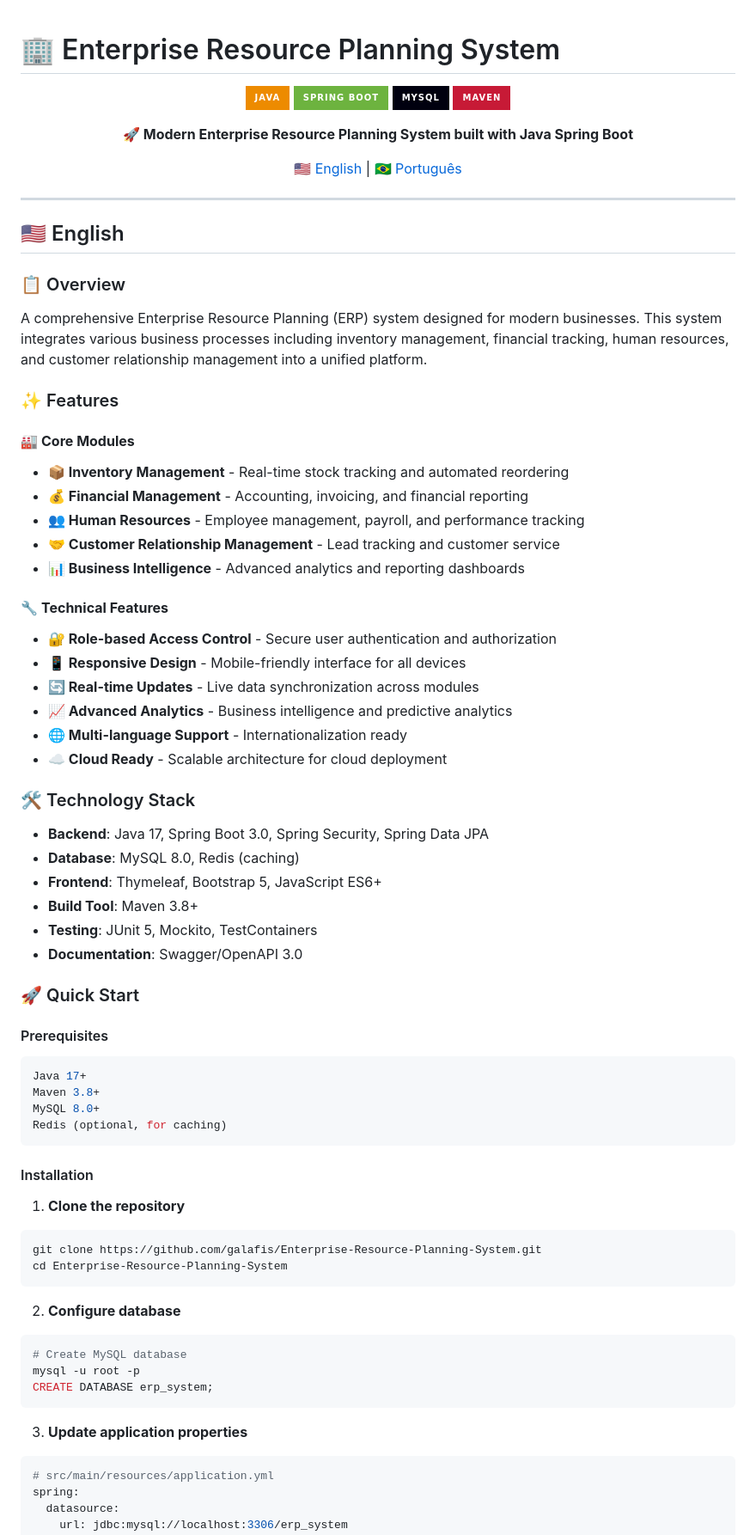
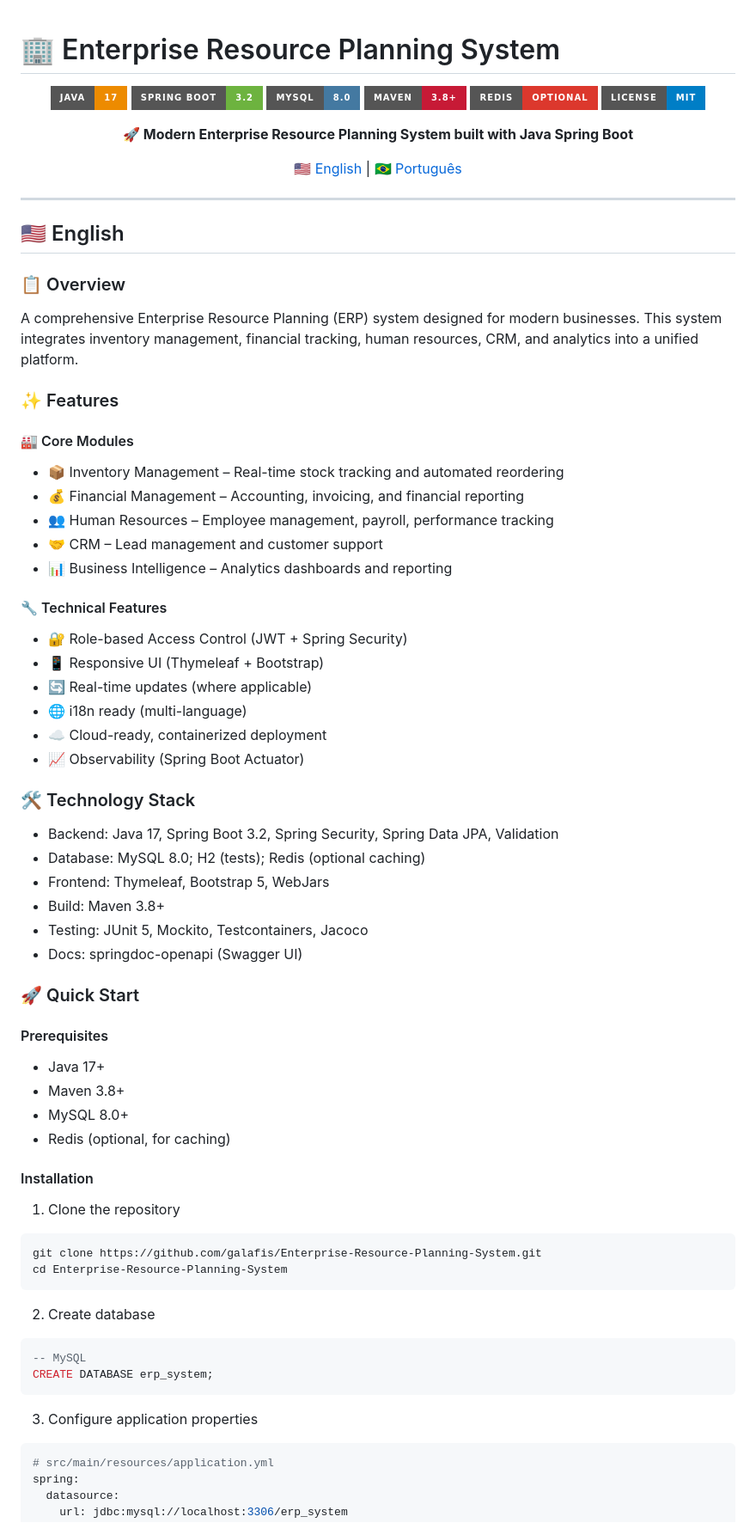
Before and after one commit to galafis/Enterprise-Resource-Planning-System, a Markdown page: README.md, the part around one of its changes. Shown at 86% size. GitHub-like rendering; badges without logos.

````diff
--- a/README.md
+++ b/README.md
@@ -1,79 +1,72 @@
 # 🏢 Enterprise Resource Planning System
 
-<div align="center">
+<p align="center">
+  <img alt="Java" src="https://img.shields.io/badge/Java-17-ED8B00?style=for-the-badge&logo=java&logoColor=white" />
+  <img alt="Spring Boot" src="https://img.shields.io/badge/Spring_Boot-3.2-6DB33F?style=for-the-badge&logo=spring-boot&logoColor=white" />
+  <img alt="MySQL" src="https://img.shields.io/badge/MySQL-8.0-4479A1?style=for-the-badge&logo=mysql&logoColor=white" />
+  <img alt="Maven" src="https://img.shields.io/badge/Maven-3.8+-C71A36?style=for-the-badge&logo=apache-maven&logoColor=white" />
+  <img alt="Redis" src="https://img.shields.io/badge/Redis-Optional-DC382D?style=for-the-badge&logo=redis&logoColor=white" />
+  <img alt="License: MIT" src="https://img.shields.io/badge/License-MIT-blue.svg?style=for-the-badge" />
+</p>
 
-![Java](https://img.shields.io/badge/Java-ED8B00?style=for-the-badge&logo=java&logoColor=white)
-![Spring Boot](https://img.shields.io/badge/Spring_Boot-6DB33F?style=for-the-badge&logo=spring-boot&logoColor=white)
-![MySQL](https://img.shields.io/badge/MySQL-00000F?style=for-the-badge&logo=mysql&logoColor=white)
-![Maven](https://img.shields.io/badge/Maven-C71A36?style=for-the-badge&logo=apache-maven&logoColor=white)
+<p align="center"><strong>🚀 Modern Enterprise Resource Planning System built with Java Spring Boot</strong></p>
 
-**🚀 Modern Enterprise Resource Planning System built with Java Spring Boot**
-
-[🇺🇸 English](#english) | [🇧🇷 Português](#português)
-
-</div>
+<p align="center">
+  <a href="#english">🇺🇸 English</a> |
+  <a href="#português">🇧🇷 Português</a>
+</p>
 
 ---
 
 ## 🇺🇸 English
 
 ### 📋 Overview
-
-A comprehensive Enterprise Resource Planning (ERP) system designed for modern businesses. This system integrates various business processes including inventory management, financial tracking, human resources, and customer relationship management into a unified platform.
+A comprehensive Enterprise Resource Planning (ERP) system designed for modern businesses. This system integrates inventory management, financial tracking, human resources, CRM, and analytics into a unified platform.
 
 ### ✨ Features
+#### 🏭 Core Modules
+- 📦 Inventory Management – Real-time stock tracking and automated reordering
+- 💰 Financial Management – Accounting, invoicing, and financial reporting
+- 👥 Human Resources – Employee management, payroll, performance tracking
+- 🤝 CRM – Lead management and customer support
+- 📊 Business Intelligence – Analytics dashboards and reporting
 
-#### 🏭 **Core Modules**
-- **📦 Inventory Management** - Real-time stock tracking and automated reordering
-- **💰 Financial Management** - Accounting, invoicing, and financial reporting
-- **👥 Human Resources** - Employee management, payroll, and performance tracking
-- **🤝 Customer Relationship Management** - Lead tracking and customer service
-- **📊 Business Intelligence** - Advanced analytics and reporting dashboards
-
-#### 🔧 **Technical Features**
-- **🔐 Role-based Access Control** - Secure user authentication and authorization
-- **📱 Responsive Design** - Mobile-friendly interface for all devices
-- **🔄 Real-time Updates** - Live data synchronization across modules
-- **📈 Advanced Analytics** - Business intelligence and predictive analytics
-- **🌐 Multi-language Support** - Internationalization ready
-- **☁️ Cloud Ready** - Scalable architecture for cloud deployment
+#### 🔧 Technical Features
+- 🔐 Role-based Access Control (JWT + Spring Security)
+- 📱 Responsive UI (Thymeleaf + Bootstrap)
+- 🔄 Real-time updates (where applicable)
+- 🌐 i18n ready (multi-language)
+- ☁️ Cloud-ready, containerized deployment
+- 📈 Observability (Spring Boot Actuator)
 
 ### 🛠️ Technology Stack
-
-- **Backend**: Java 17, Spring Boot 3.0, Spring Security, Spring Data JPA
-- **Database**: MySQL 8.0, Redis (caching)
-- **Frontend**: Thymeleaf, Bootstrap 5, JavaScript ES6+
-- **Build Tool**: Maven 3.8+
-- **Testing**: JUnit 5, Mockito, TestContainers
-- **Documentation**: Swagger/OpenAPI 3.0
+- Backend: Java 17, Spring Boot 3.2, Spring Security, Spring Data JPA, Validation
+- Database: MySQL 8.0; H2 (tests); Redis (optional caching)
+- Frontend: Thymeleaf, Bootstrap 5, WebJars
+- Build: Maven 3.8+
+- Testing: JUnit 5, Mockito, Testcontainers, Jacoco
+- Docs: springdoc-openapi (Swagger UI)
 
 ### 🚀 Quick Start
-
 #### Prerequisites
-```bash
-Java 17+
-Maven 3.8+
-MySQL 8.0+
-Redis (optional, for caching)
-```
+- Java 17+
+- Maven 3.8+
+- MySQL 8.0+
+- Redis (optional, for caching)
 
 #### Installation
-
-1. **Clone the repository**
+1) Clone the repository
 ```bash
 git clone https://github.com/galafis/Enterprise-Resource-Planning-System.git
 cd Enterprise-Resource-Planning-System
 ```
-
-2. **Configure database**
-```bash
-# Create MySQL database
-mysql -u root -p
+2) Create database
+```sql
+-- MySQL
 CREATE DATABASE erp_system;
 ```
-
-3. **Update application properties**
-```properties
+3) Configure application properties
+```yaml
 # src/main/resources/application.yml
 spring:
   datasource:
````
Also changed, not shown: other parts of README.md (+139 -141 lines).
